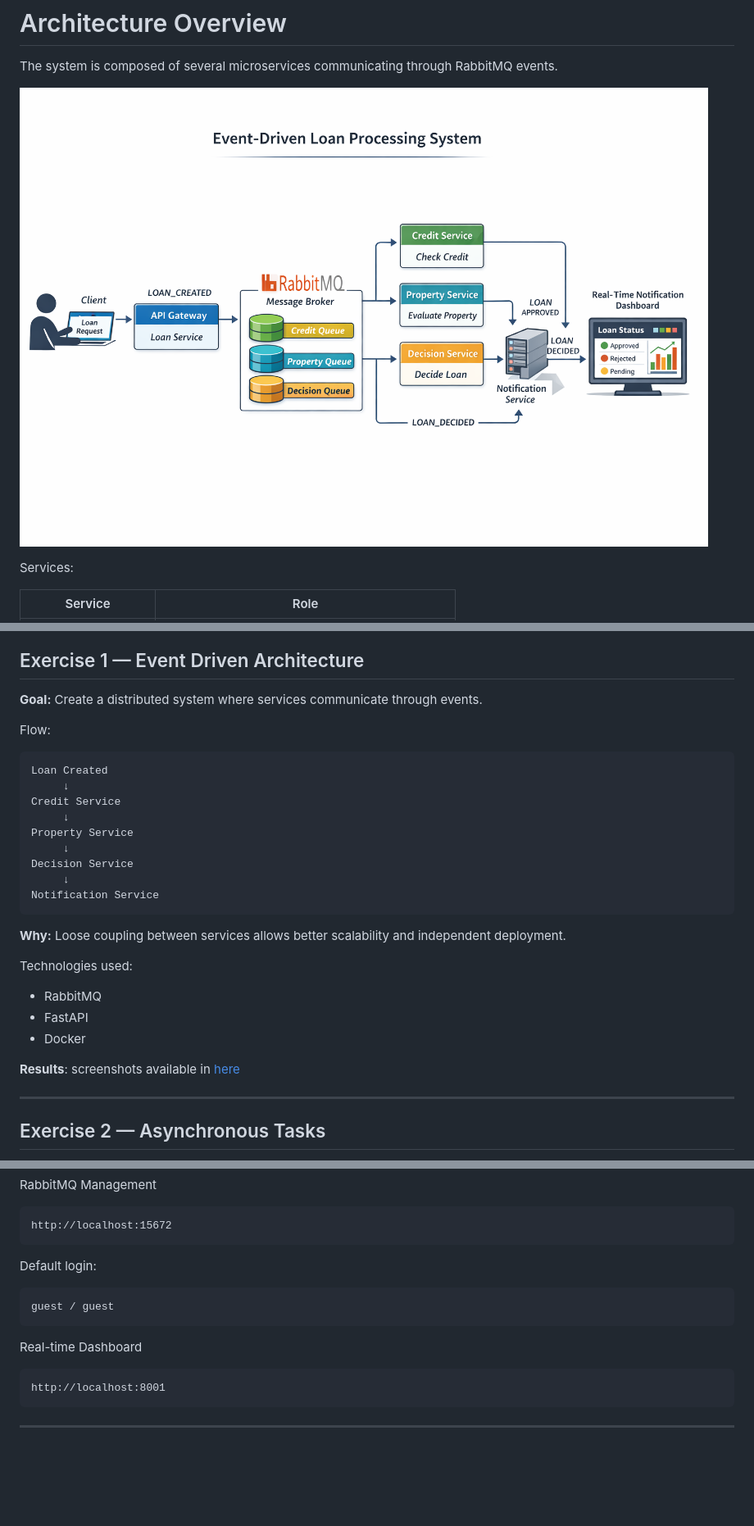
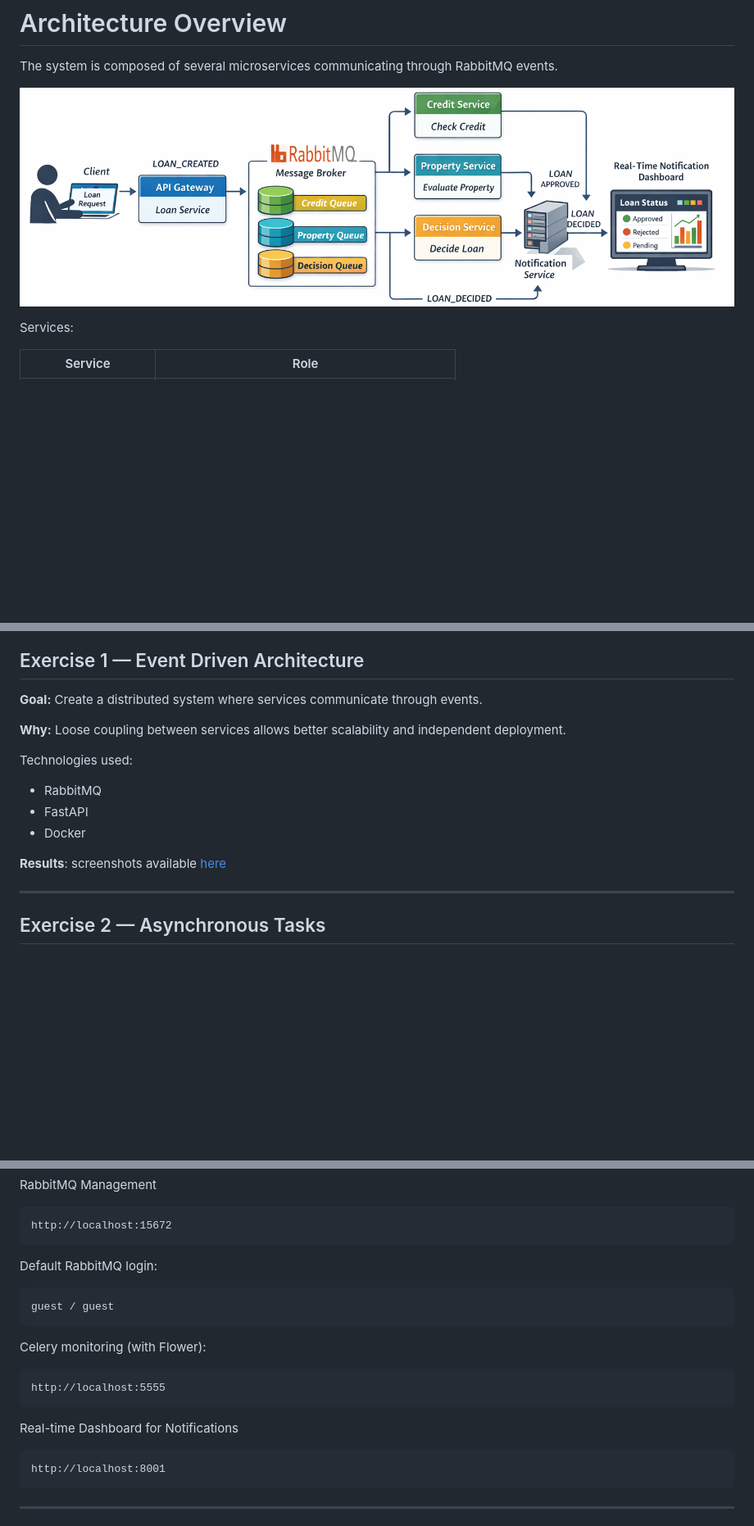
Before and after one commit to LyCrash/EventDriven-LoanEvaluation, a Markdown page: README.md, 3 parts joined by grey strips. Shown at 82% size. GitHub-like rendering; pictures changed too: results/architecture.png; blank space fills up the shorter version.

````diff
--- a/README.md
+++ b/README.md
@@ -41,20 +41,6 @@ Services:
 
 **Goal:** Create a distributed system where services communicate through events.
 
-Flow:
-
-```
-Loan Created
-     ↓
-Credit Service
-     ↓
-Property Service
-     ↓
-Decision Service
-     ↓
-Notification Service
-```
-
 **Why:** Loose coupling between services allows better scalability and independent deployment.
 
 Technologies used:
@@ -63,7 +49,7 @@ Technologies used:
 * FastAPI
 * Docker
 
-**Results**: screenshots available in [here](./results/exo-1)
+**Results**: screenshots available [here](./results/exo-1)
 
 ---
 
@@ -175,13 +164,19 @@ RabbitMQ Management
 http://localhost:15672
 ```
 
-Default login:
+Default RabbitMQ login:
 
 ```
 guest / guest
 ```
 
-Real-time Dashboard
+Celery monitoring (with Flower):
+
+```
+http://localhost:5555
+```
+
+Real-time Dashboard for Notifications
 
 ```
 http://localhost:8001
````
Also changed, not shown: other parts of README.md (+4 -17 lines).
